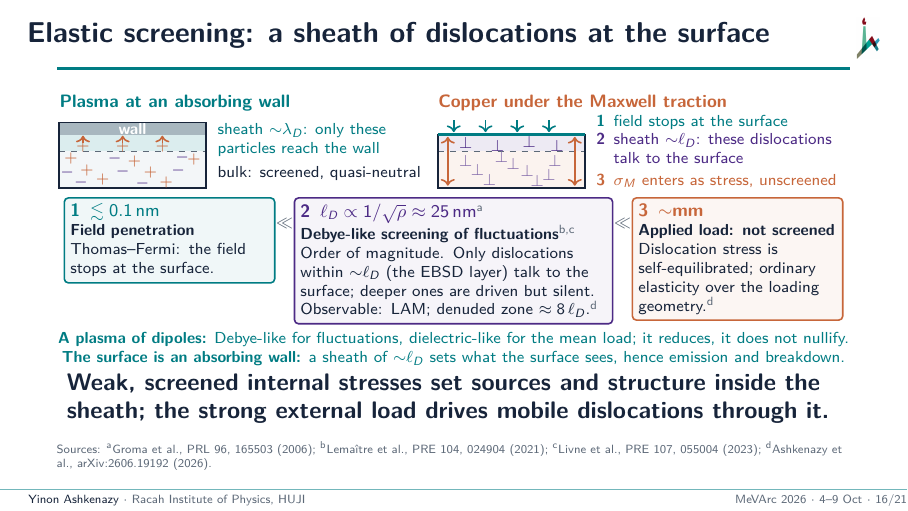
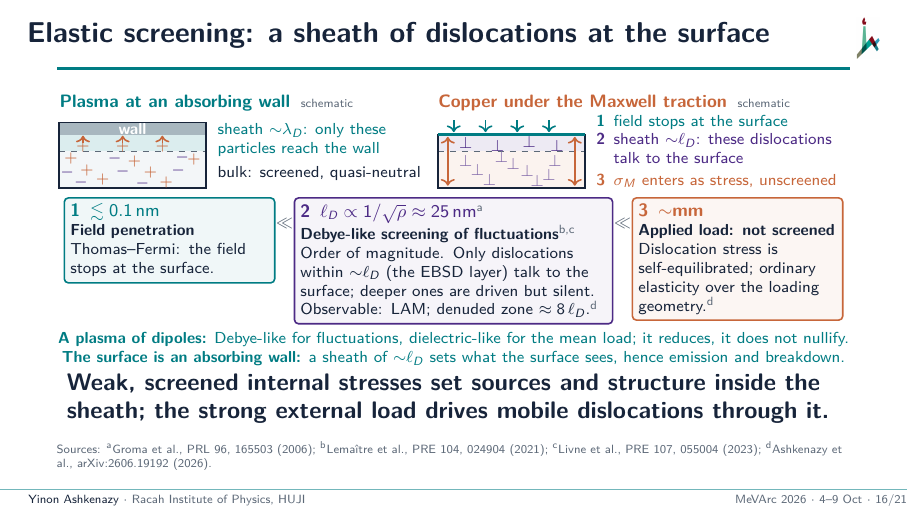
Before and after one commit to yinona/mevarc26, LaTeX slides (main.tex): page 16 of 25. Compiled offline with pdfLaTeX.

Commit message:
3. Frame 16: tiny muted 'schematic' tag at the top-right corner of each drawing, on the title line after 'Plasma at an absorbing wall' and 'Copper under the Maxwell traction' (main.tex L719, L738; same style as frame 2, L213); no change in height

```diff
--- a/main.tex
+++ b/main.tex
@@ -715,7 +715,8 @@
       \centering
       % Author decision 4 Oct: plasma at an absorbing wall replaces the dielectric drawing.
       \begin{tikzpicture}[x=0.70cm,y=0.42cm,font=\scriptsize]
-        \node[anchor=south west,inner xsep=0pt,font=\footnotesize\bfseries,color=teal] at (0.3,3.1) {Plasma at an absorbing wall};
+        \node[anchor=south west,inner xsep=0pt,font=\footnotesize\bfseries,color=teal] (t1) at (0.3,3.1) {Plasma at an absorbing wall};
+        \node[anchor=base west,font=\tiny,text=muted,inner sep=1pt] at ([xshift=4pt]t1.base east) {schematic};
         \fill[steel!55] (0.3,2.45) rectangle (4.0,2.95);
         \node[color=white,font=\scriptsize\bfseries] at (2.15,2.7) {wall};
         \fill[teal!14] (0.3,1.75) rectangle (4.0,2.45);
@@ -733,7 +734,8 @@
     \column{0.53\textwidth}
       \centering
       \begin{tikzpicture}[x=0.70cm,y=0.42cm,font=\scriptsize]
-        \node[anchor=south west,inner xsep=0pt,font=\footnotesize\bfseries,color=copper] at (0.3,3.1) {Copper under the Maxwell traction};
+        \node[anchor=south west,inner xsep=0pt,font=\footnotesize\bfseries,color=copper] (t2) at (0.3,3.1) {Copper under the Maxwell traction};
+        \node[anchor=base west,font=\tiny,text=muted,inner sep=1pt] at ([xshift=4pt]t2.base east) {schematic};
         \foreach \x in {0.7,1.5,2.3,3.1} {\draw[->,thick,teal] (\x,3.05) -- (\x,2.55);}
         \fill[purple!10] (0.3,1.75) rectangle (4.0,2.45);
         \fill[copper!8] (0.3,0.2) rectangle (4.0,1.75);
```
